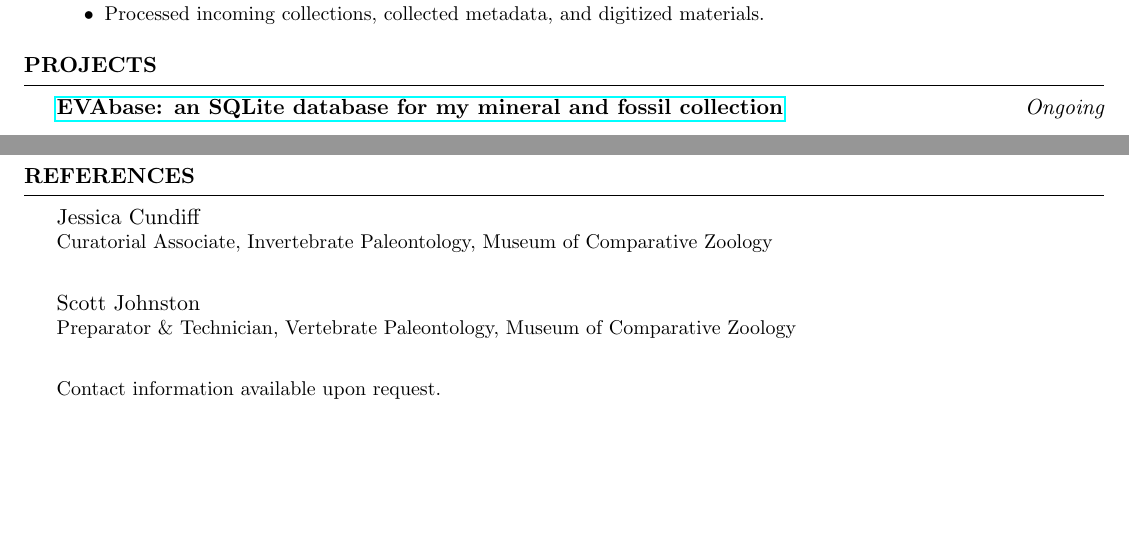
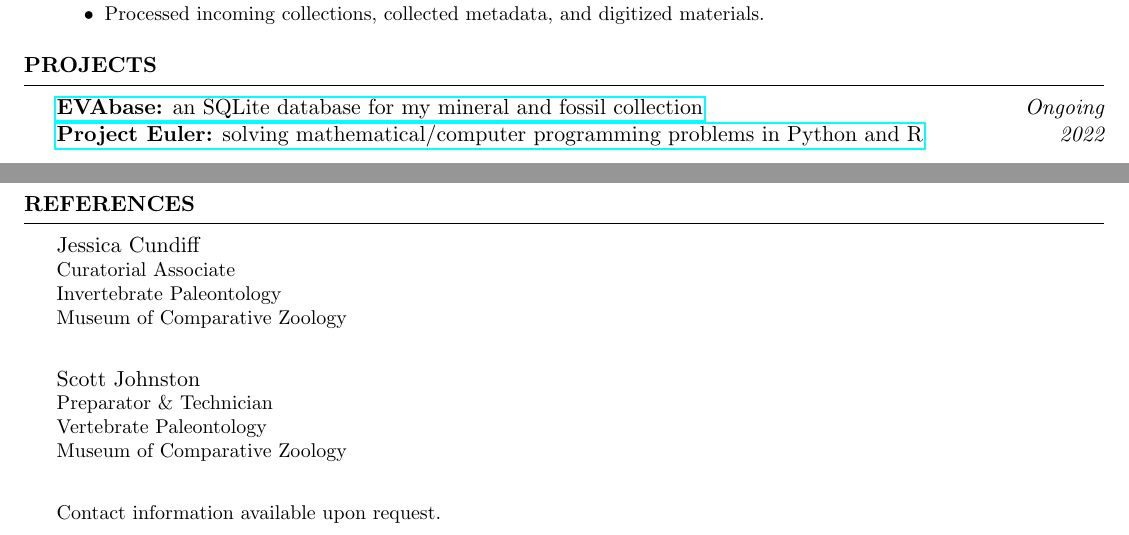
Before and after one commit to Eva-Biedron/Eva-Biedron-Resume, a LaTeX CV (Eva_Biedron_Resume_2023_Complete.tex): two parts of pages 1 and 3 of 3, joined at a grey line, cut so that both start at the same text, the shorter picture padded with empty space. Compiled offline with pdfLaTeX.

Commit message:
Added Euler problems to projects
Added Euler problems to projects
Edited references & formatting

```diff
--- a/Eva_Biedron_Resume_2023_Complete.tex
+++ b/Eva_Biedron_Resume_2023_Complete.tex
@@ -65,8 +65,8 @@
 	\end{rSection}
 
 	\begin{rSection}{Projects}
-		\href{https://github.com/Eva-Biedron/EVAbase}{\bf EVAbase: an SQLite database for my mineral and fossil collection} \hfill {\em Ongoing}
-		\\
+		\href{https://github.com/Eva-Biedron/EVAbase}{{\bf EVAbase:} an SQLite database for my mineral and fossil collection} \hfill {\em Ongoing}	\\
+		\href{https://github.com/Eva-Biedron/ProjectEuler}{{\bf Project Euler:} solving mathematical/computer programming problems in Python and R} \hfill {\em 2022}	\\
 		\\
 		\\
 	\end{rSection}
@@ -141,10 +141,14 @@
 
 	\begin{rSection}{References}
 		\normalsize Jessica Cundiff \\
-		\small Curatorial Associate, Invertebrate Paleontology, Museum of Comparative Zoology \\
+		\small Curatorial Associate \\
+		Invertebrate Paleontology \\
+		Museum of Comparative Zoology \\
 
 		\normalsize Scott Johnston \\
-		\small Preparator \& Technician, Vertebrate Paleontology, Museum of Comparative Zoology \\
+		\small Preparator \& Technician \\
+		Vertebrate Paleontology \\
+		Museum of Comparative Zoology \\
 
 		Contact information available upon request.
 	\end{rSection}
```
Also changed, not shown: Eva_Biedron_Resume_2023_Complete.pdf, 2 other files.
